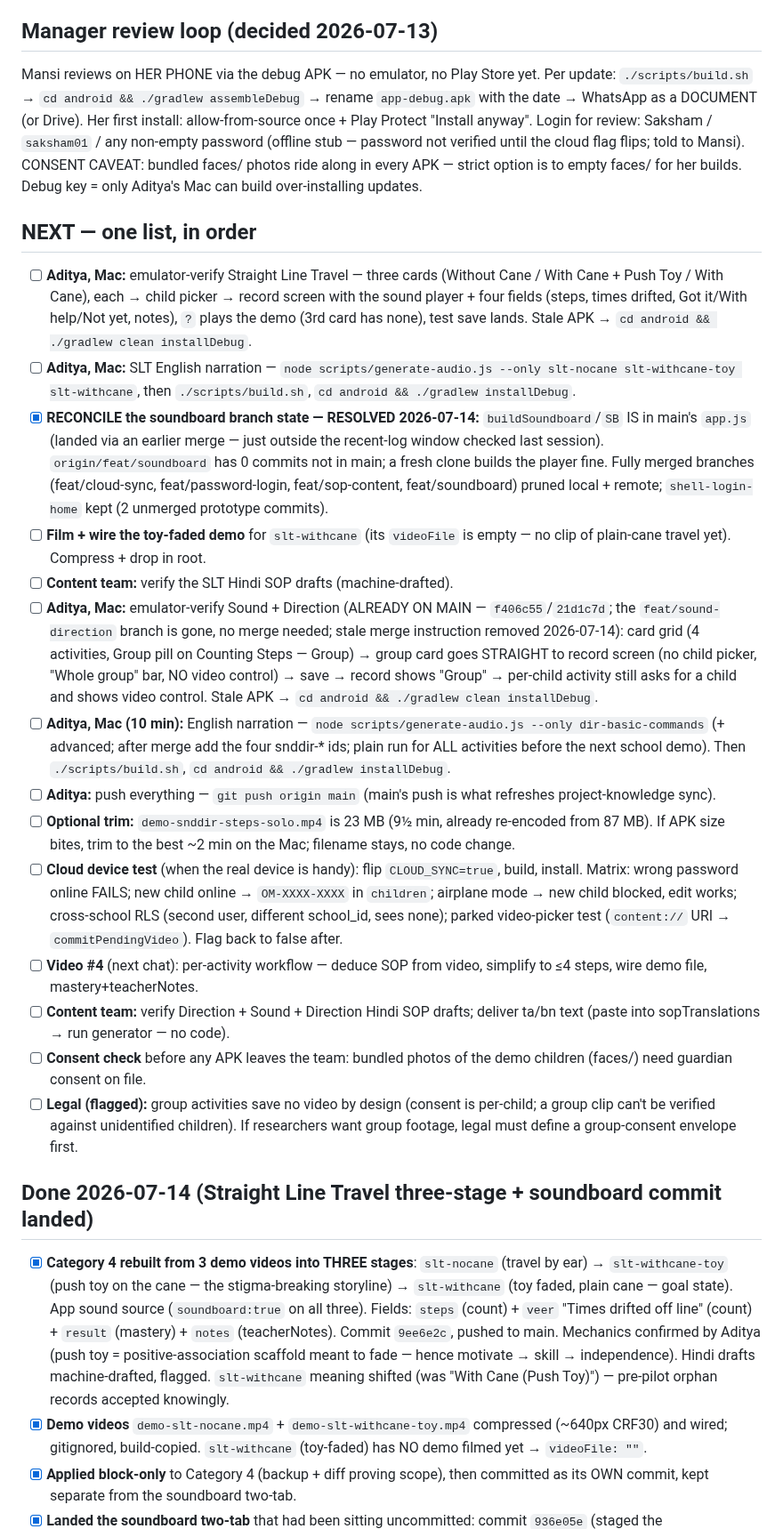
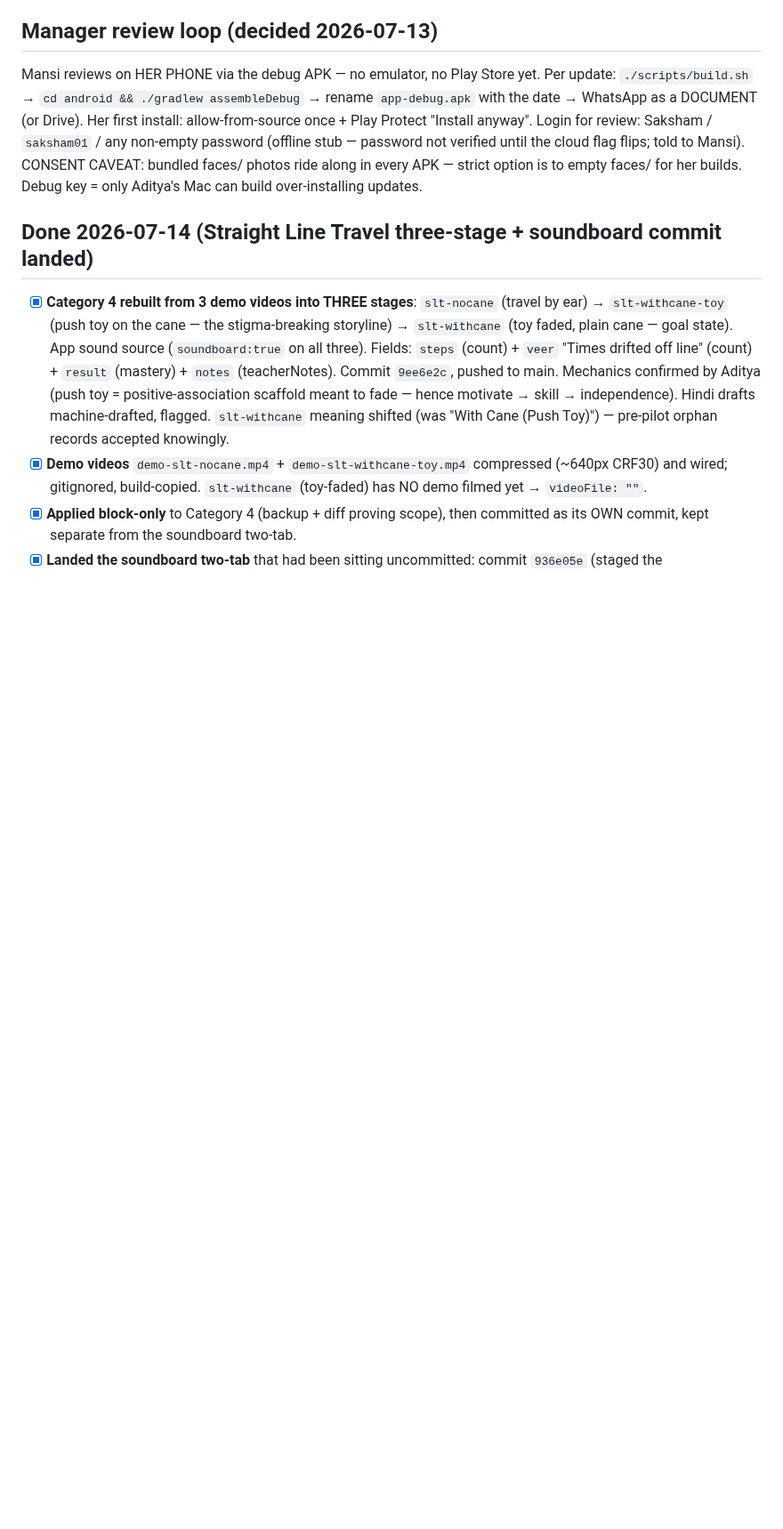
Before and after one commit to Adistor777/om-cane-training, a Markdown page: TRACKER.md, the part around one of its changes. Shown at 89% size. Rendered like a GitHub page; blank space fills up the shorter version.

Commit message:
MEMORY/TRACKER: consolidate five NEXT lists into one

```diff
--- a/TRACKER.md
+++ b/TRACKER.md
@@ -351,59 +364,6 @@ non-empty password (offline stub — password not verified until the cloud
 flag flips; told to Mansi). CONSENT CAVEAT: bundled faces/ photos ride
 along in every APK — strict option is to empty faces/ for her builds.
 Debug key = only Aditya's Mac can build over-installing updates.
-## NEXT — one list, in order
-- [ ] **Aditya, Mac:** emulator-verify Straight Line Travel — three cards
-      (Without Cane / With Cane + Push Toy / With Cane), each → child picker →
-      record screen with the sound player + four fields (steps, times drifted,
-      Got it/With help/Not yet, notes), `?` plays the demo (3rd card has none),
-      test save lands. Stale APK → `cd android && ./gradlew clean installDebug`.
-- [ ] **Aditya, Mac:** SLT English narration —
-      `node scripts/generate-audio.js --only slt-nocane slt-withcane-toy slt-withcane`,
-      then `./scripts/build.sh`, `cd android && ./gradlew installDebug`.
-- [x] **RECONCILE the soundboard branch state — RESOLVED 2026-07-14:**
-      `buildSoundboard`/`SB` IS in main's `app.js` (landed via an earlier
-      merge — just outside the recent-log window checked last session).
-      `origin/feat/soundboard` has 0 commits not in main; a fresh clone
-      builds the player fine. Fully merged branches (feat/cloud-sync,
-      feat/password-login, feat/sop-content, feat/soundboard) pruned local
-      + remote; `shell-login-home` kept (2 unmerged prototype commits).
-- [ ] **Film + wire the toy-faded demo** for `slt-withcane` (its `videoFile`
-      is empty — no clip of plain-cane travel yet). Compress + drop in root.
-- [ ] **Content team:** verify the SLT Hindi SOP drafts (machine-drafted).
-- [ ] **Aditya, Mac:** emulator-verify Sound + Direction (ALREADY ON MAIN —
-      `f406c55`/`21d1c7d`; the `feat/sound-direction` branch is gone, no merge
-      needed; stale merge instruction removed 2026-07-14): card grid
-      (4 activities, Group pill on Counting Steps — Group) → group card goes
-      STRAIGHT to record screen (no child picker, "Whole group" bar, NO video
-      control) → save → record shows "Group" → per-child activity still asks
-      for a child and shows video control.
-      Stale APK → `cd android && ./gradlew clean installDebug`.
-- [ ] **Aditya, Mac (10 min):** English narration —
-      `node scripts/generate-audio.js --only dir-basic-commands` (+ advanced;
-      after merge add the four snddir-* ids; plain run for ALL activities
-      before the next school demo). Then `./scripts/build.sh`,
-      `cd android && ./gradlew installDebug`.
-- [ ] **Aditya:** push everything — `git push origin main`
-      (main's push is what refreshes project-knowledge sync).
-- [ ] **Optional trim:** `demo-snddir-steps-solo.mp4` is 23 MB (9½ min,
-      already re-encoded from 87 MB). If APK size bites, trim to the best
-      ~2 min on the Mac; filename stays, no code change.
-- [ ] **Cloud device test** (when the real device is handy): flip
-      `CLOUD_SYNC=true`, build, install. Matrix: wrong password online FAILS;
-      new child online → `OM-XXXX-XXXX` in `children`; airplane mode → new
-      child blocked, edit works; cross-school RLS (second user, different
-      school_id, sees none); parked video-picker test (`content://` URI →
-      `commitPendingVideo`). Flag back to false after.
-- [ ] **Video #4** (next chat): per-activity workflow — deduce SOP from
-      video, simplify to ≤4 steps, wire demo file, mastery+teacherNotes.
-- [ ] **Content team:** verify Direction + Sound + Direction Hindi SOP drafts;
-      deliver ta/bn text (paste into sopTranslations → run generator — no code).
-- [ ] **Consent check** before any APK leaves the team: bundled photos of the
-      demo children (faces/) need guardian consent on file.
-- [ ] **Legal (flagged):** group activities save no video by design (consent
-      is per-child; a group clip can't be verified against unidentified
-      children). If researchers want group footage, legal must define a
-      group-consent envelope first.
 ## Done 2026-07-14 (Straight Line Travel three-stage + soundboard commit landed)
 - [x] **Category 4 rebuilt from 3 demo videos into THREE stages**:
       `slt-nocane` (travel by ear) → `slt-withcane-toy` (push toy on the cane —
```
Also changed, not shown: other parts of TRACKER.md (+105 -92 lines), MEMORY.md (+13 -3 lines).
